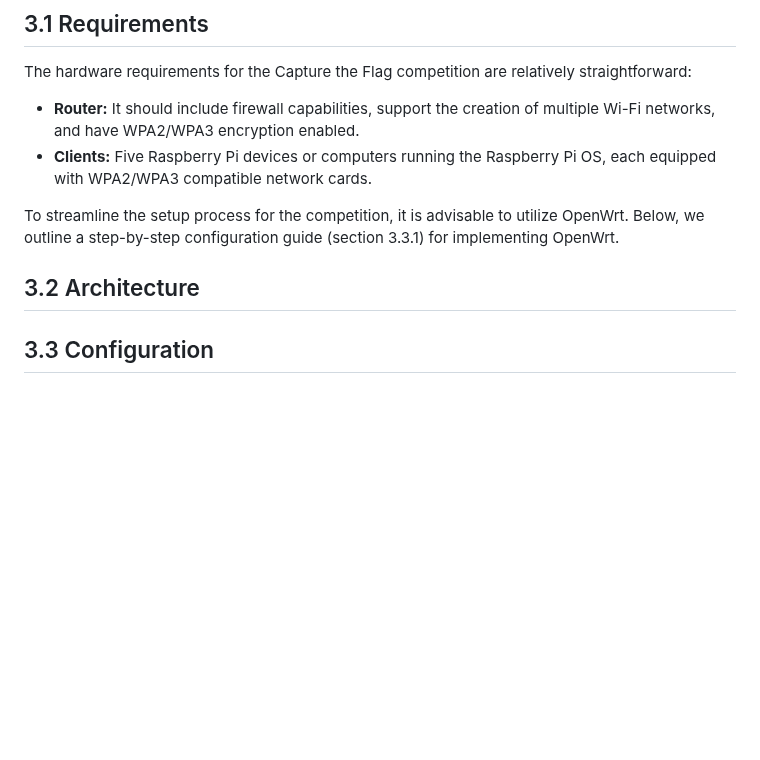
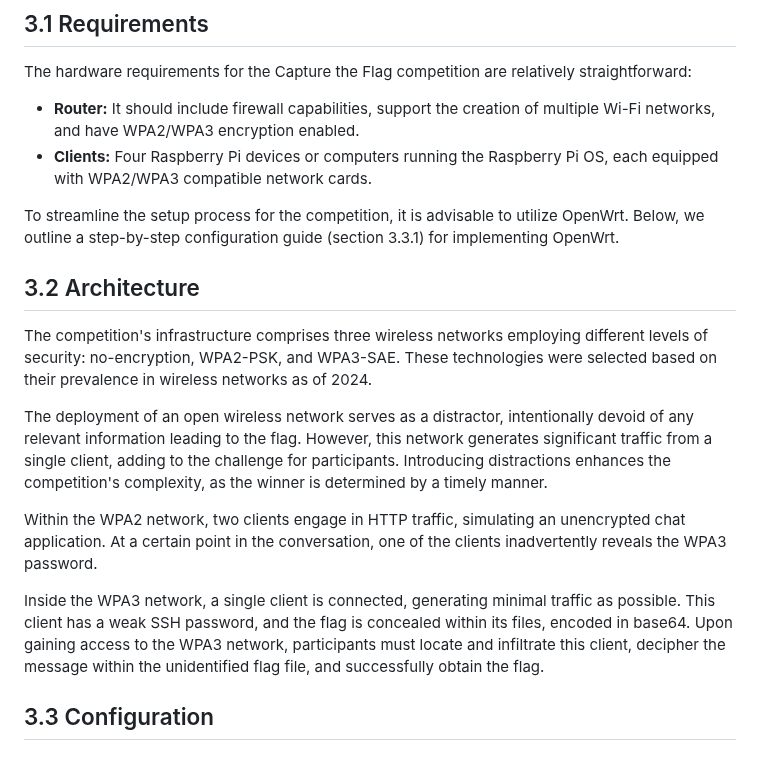
Before and after one commit to cibero42/Wifi-CTF, a Markdown page: REPORT.md, the part around the change. GitHub-like rendering; blank space fills up the shorter version.

Commit message:
Capture the Flag - Architecture

```diff
--- a/REPORT.md
+++ b/REPORT.md
@@ -88,11 +88,18 @@ Forms of eavesdropping attacks:
 ## 3.1 Requirements
 The hardware requirements for the Capture the Flag competition are relatively straightforward:
 - **Router:** It should include firewall capabilities, support the creation of multiple Wi-Fi networks, and have WPA2/WPA3 encryption enabled.
-- **Clients:** Five Raspberry Pi devices or computers running the Raspberry Pi OS, each equipped with WPA2/WPA3 compatible network cards.
+- **Clients:** Four Raspberry Pi devices or computers running the Raspberry Pi OS, each equipped with WPA2/WPA3 compatible network cards.
 
 To streamline the setup process for the competition, it is advisable to utilize OpenWrt. Below, we outline a step-by-step configuration guide (section 3.3.1) for implementing OpenWrt.
 
 ## 3.2 Architecture
+The competition's infrastructure comprises three wireless networks employing different levels of security: no-encryption, WPA2-PSK, and WPA3-SAE. These technologies were selected based on their prevalence in wireless networks as of 2024.
+
+The deployment of an open wireless network serves as a distractor, intentionally devoid of any relevant information leading to the flag. However, this network generates significant traffic from a single client, adding to the challenge for participants. Introducing distractions enhances the competition's complexity, as the winner is determined by a timely manner.
+
+Within the WPA2 network, two clients engage in HTTP traffic, simulating an unencrypted chat application. At a certain point in the conversation, one of the clients inadvertently reveals the WPA3 password.
+
+Inside the WPA3 network, a single client is connected, generating minimal traffic as possible. This client has a weak SSH password, and the flag is concealed within its files, encoded in base64. Upon gaining access to the WPA3 network, participants must locate and infiltrate this client, decipher the message within the unidentified flag file, and successfully obtain the flag.
 
 ## 3.3 Configuration
 ### 3.3.1 Router
```
